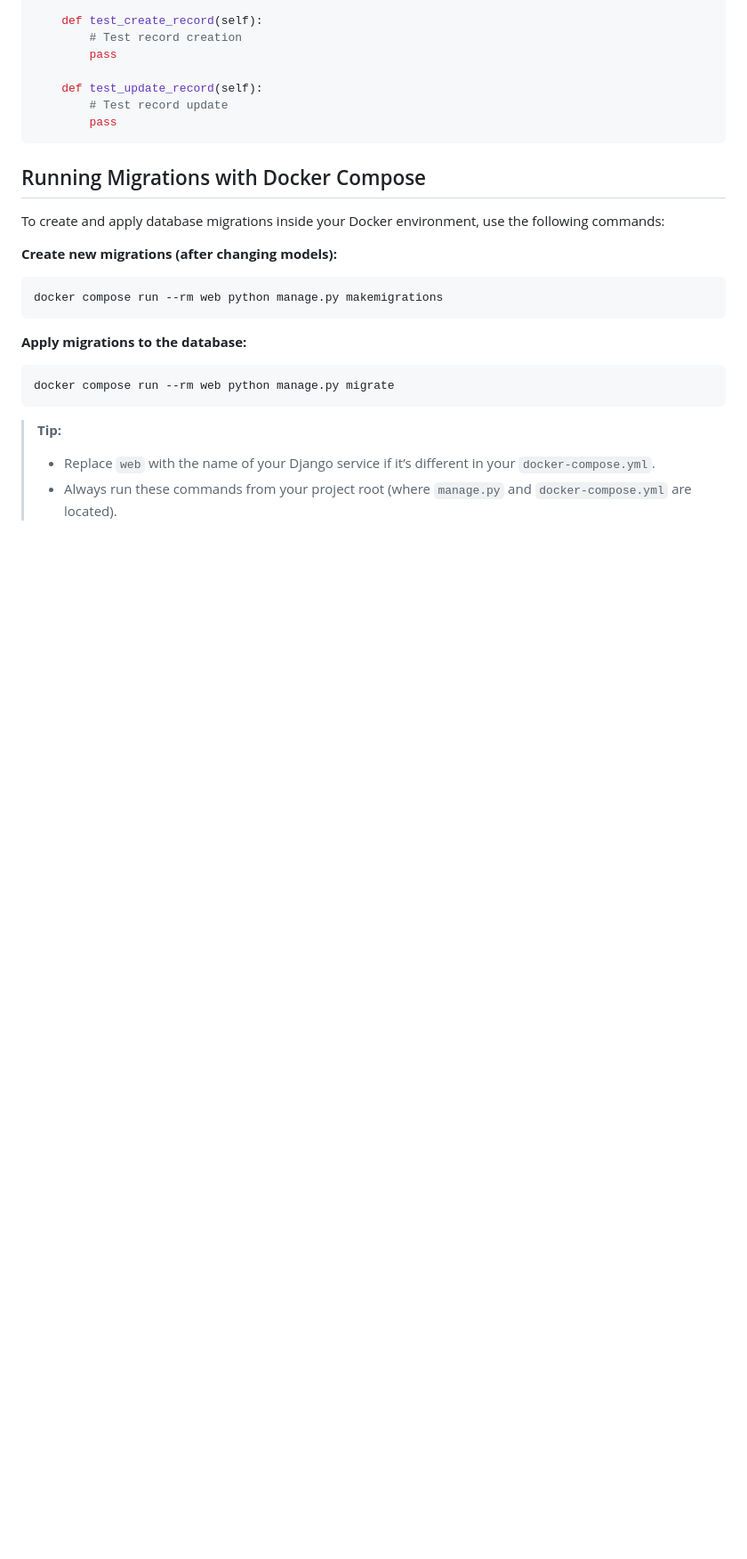
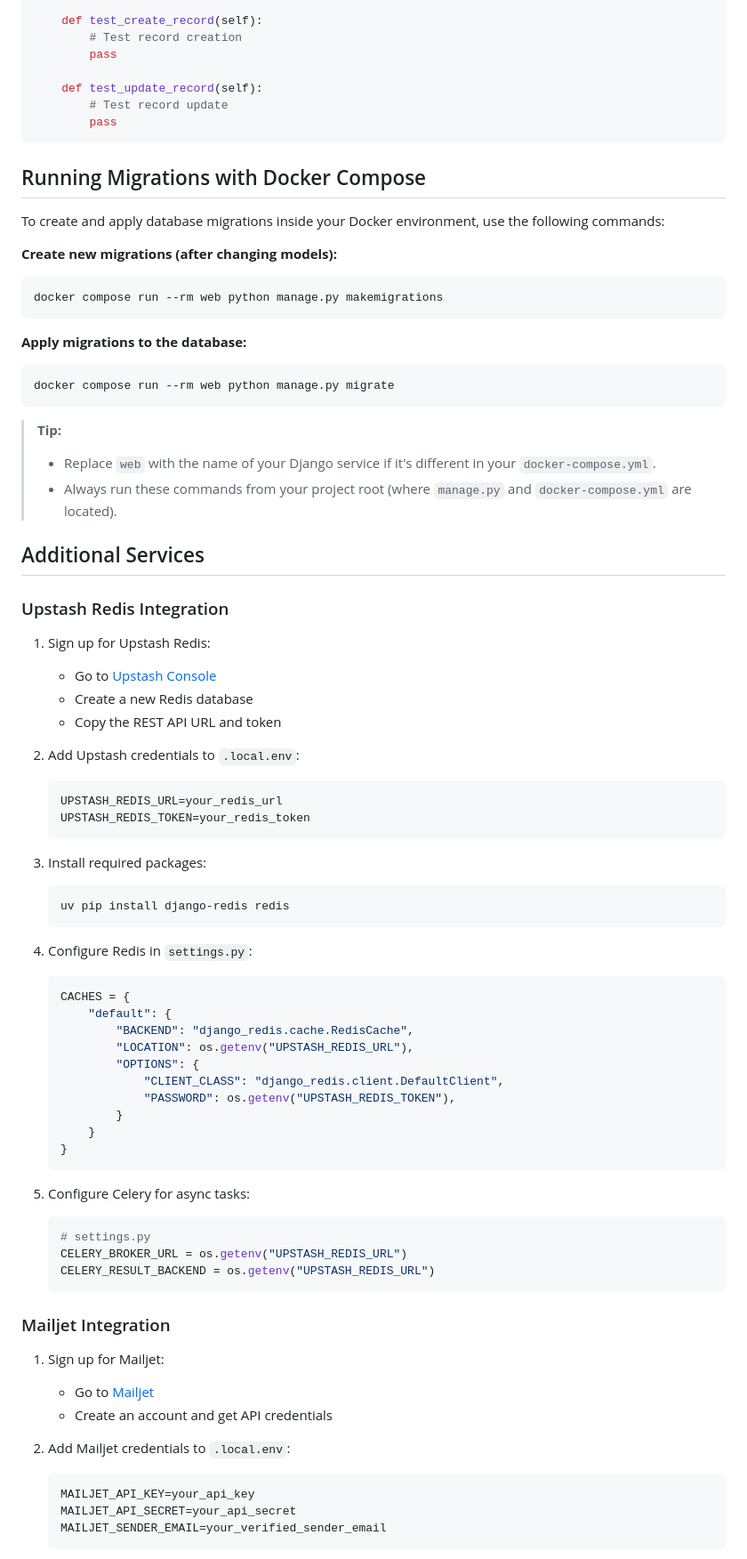
Before and after one commit to alihssan/Django-HealthRecordAPI, a Markdown page: README.md, the part around one of its changes. Shown at 89% size. Rendered like a GitHub page; blank space fills up the shorter version.

Commit message:
Update : updated readme

````diff
--- a/README.md
+++ b/README.md
@@ -226,5 +226,60 @@ docker compose run --rm web python manage.py migrate
 ```
 
 > **Tip:**
-> - Replace `web` with the name of your Django service if it’s different in your `docker-compose.yml`.
+> - Replace `web` with the name of your Django service if it's different in your `docker-compose.yml`.
 > - Always run these commands from your project root (where `manage.py` and `docker-compose.yml` are located).
+
+## Additional Services
+
+### Upstash Redis Integration
+
+1. Sign up for Upstash Redis:
+   - Go to [Upstash Console](https://console.upstash.com/)
+   - Create a new Redis database
+   - Copy the REST API URL and token
+
+2. Add Upstash credentials to `.local.env`:
+   ```bash
+   UPSTASH_REDIS_URL=your_redis_url
+   UPSTASH_REDIS_TOKEN=your_redis_token
+   ```
+
+3. Install required packages:
+   ```bash
+   uv pip install django-redis redis
+   ```
+
+4. Configure Redis in `settings.py`:
+   ```python
+   CACHES = {
+       "default": {
+           "BACKEND": "django_redis.cache.RedisCache",
+           "LOCATION": os.getenv("UPSTASH_REDIS_URL"),
+           "OPTIONS": {
+               "CLIENT_CLASS": "django_redis.client.DefaultClient",
+               "PASSWORD": os.getenv("UPSTASH_REDIS_TOKEN"),
+           }
+       }
+   }
+   ```
+
+5. Configure Celery for async tasks:
+   ```python
+   # settings.py
+   CELERY_BROKER_URL = os.getenv("UPSTASH_REDIS_URL")
+   CELERY_RESULT_BACKEND = os.getenv("UPSTASH_REDIS_URL")
+   ```
+
+### Mailjet Integration
+
+1. Sign up for Mailjet:
+   - Go to [Mailjet](https://www.mailjet.com/)
+   - Create an account and get API credentials
+
+2. Add Mailjet credentials to `.local.env`:
+   ```bash
+   MAILJET_API_KEY=your_api_key
+   MAILJET_API_SECRET=your_api_secret
+   MAILJET_SENDER_EMAIL=your_verified_sender_email
+   ```
+
````
Also changed, not shown: other parts of README.md (+86 -0 lines).
